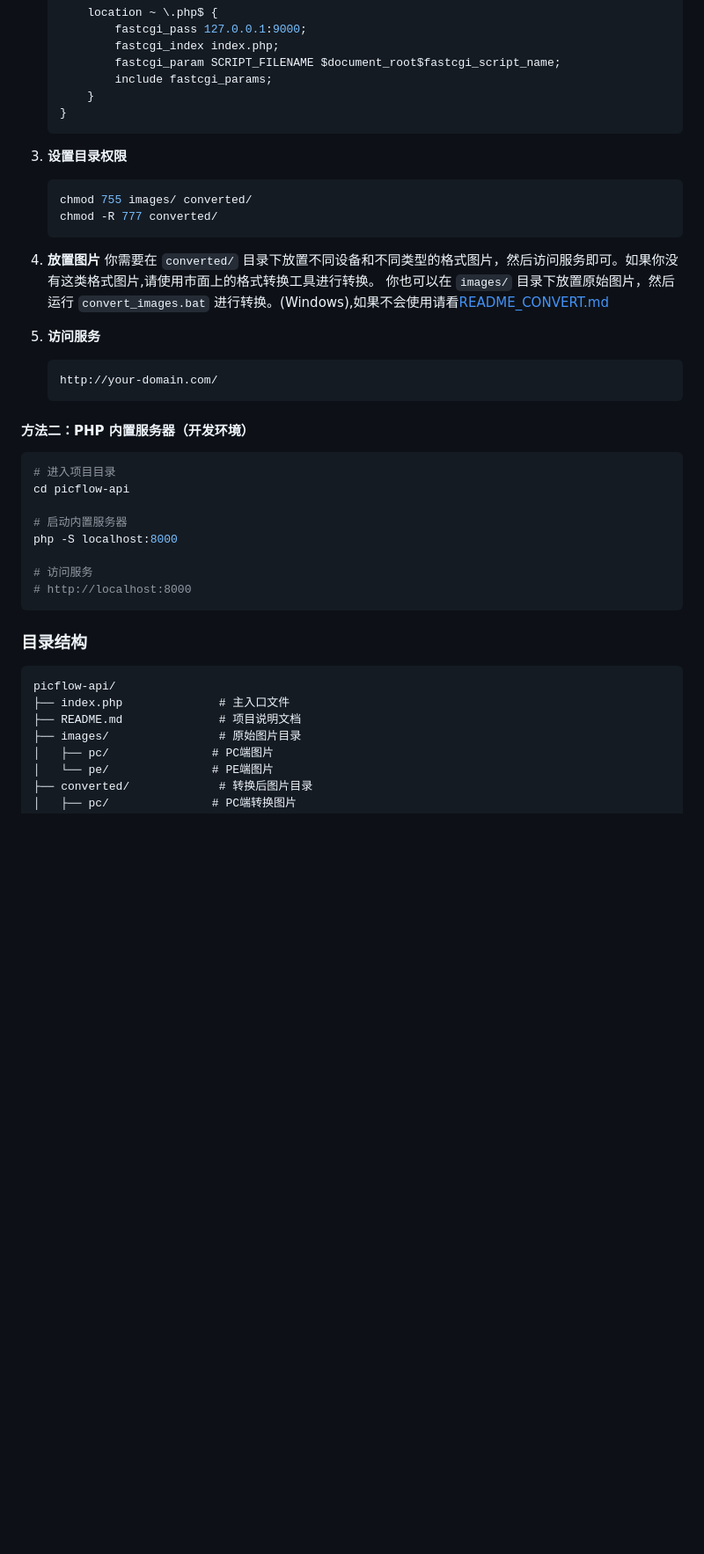
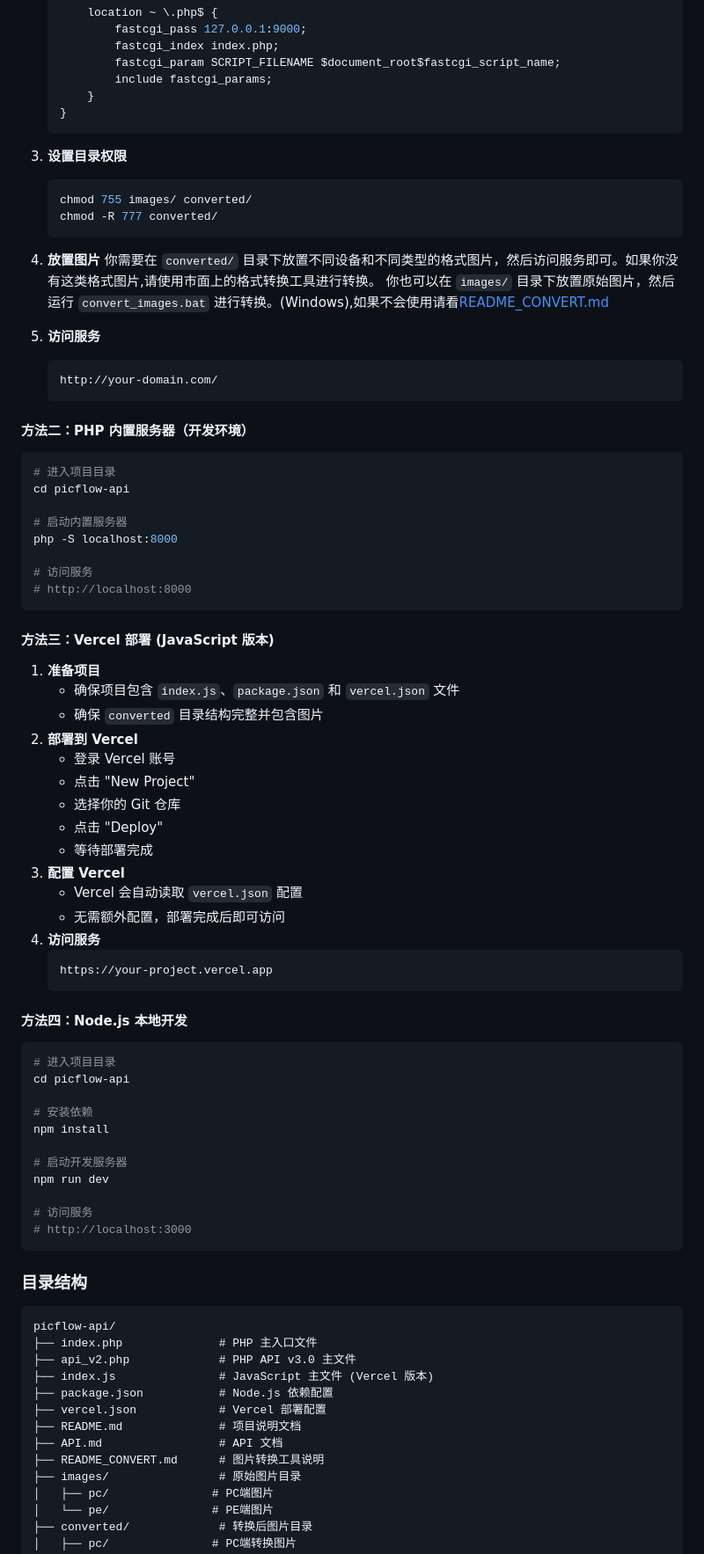
Before and after one commit to zzrliu8421/PicFlow-API, a Markdown page: README.md, the part around the change printed below. Shown: that part at 88% size. GitHub-like rendering; blank space fills up the shorter version.

Commit message:
docs: 更新API文档和README以反映v3.0版本变更
- 更新API文档版本号至v3.0并添加新特性说明
- 扩展README以包含JavaScript版本和Vercel部署指南
- 添加更详细的响应数据示例和错误处理说明
- 完善项目目录结构和部署选项描述

````diff
--- a/README.md
+++ b/README.md
@@ -78,17 +91,14 @@ PicFlow API 是一个轻量级的随机图片服务，专为智能设计，支
        }
    }
    ```
-
 3. **设置目录权限**
    ```bash
    chmod 755 images/ converted/
    chmod -R 777 converted/
    ```
-
 4. **放置图片**
    你需要在 `converted/` 目录下放置不同设备和不同类型的格式图片，然后访问服务即可。如果你没有这类格式图片,请使用市面上的格式转换工具进行转换。
-   你也可以在 `images/` 目录下放置原始图片，然后运行 `convert_images.bat` 进行转换。(Windows),如果不会使用请看[README_CONVERT.md](README_CONVERT.md)
-
+   你也可以在 `images/` 目录下放置原始图片，然后运行 `convert_images.bat` 进行转换。(Windows),如果不会使用请看[README\_CONVERT.md](README_CONVERT.md)
 5. **访问服务**
    ```
    http://your-domain.com/
@@ -107,15 +117,53 @@ php -S localhost:8000
 # http://localhost:8000
 ```
 
+#### 方法三：Vercel 部署 (JavaScript 版本)
 
+1. **准备项目**
+   - 确保项目包含 `index.js`、`package.json` 和 `vercel.json` 文件
+   - 确保 `converted` 目录结构完整并包含图片
+2. **部署到 Vercel**
+   - 登录 Vercel 账号
+   - 点击 "New Project"
+   - 选择你的 Git 仓库
+   - 点击 "Deploy"
+   - 等待部署完成
+3. **配置 Vercel**
+   - Vercel 会自动读取 `vercel.json` 配置
+   - 无需额外配置，部署完成后即可访问
+4. **访问服务**
+   ```
+   https://your-project.vercel.app
+   ```
 
+#### 方法四：Node.js 本地开发
+
+```bash
+# 进入项目目录
+cd picflow-api
+
+# 安装依赖
+npm install
+
+# 启动开发服务器
+npm run dev
+
+# 访问服务
+# http://localhost:3000
+```
 
 ### 目录结构
 
 ```
 picflow-api/
-├── index.php              # 主入口文件
+├── index.php              # PHP 主入口文件
+├── api_v2.php             # PHP API v3.0 主文件
+├── index.js               # JavaScript 主文件 (Vercel 版本)
+├── package.json           # Node.js 依赖配置
+├── vercel.json            # Vercel 部署配置
 ├── README.md              # 项目说明文档
+├── API.md                 # API 文档
+├── README_CONVERT.md      # 图片转换工具说明
 ├── images/                # 原始图片目录
 │   ├── pc/               # PC端图片
 │   └── pe/               # PE端图片
````
Also changed, not shown: other parts of README.md (+35 -14 lines), API.md (+65 -15 lines).
